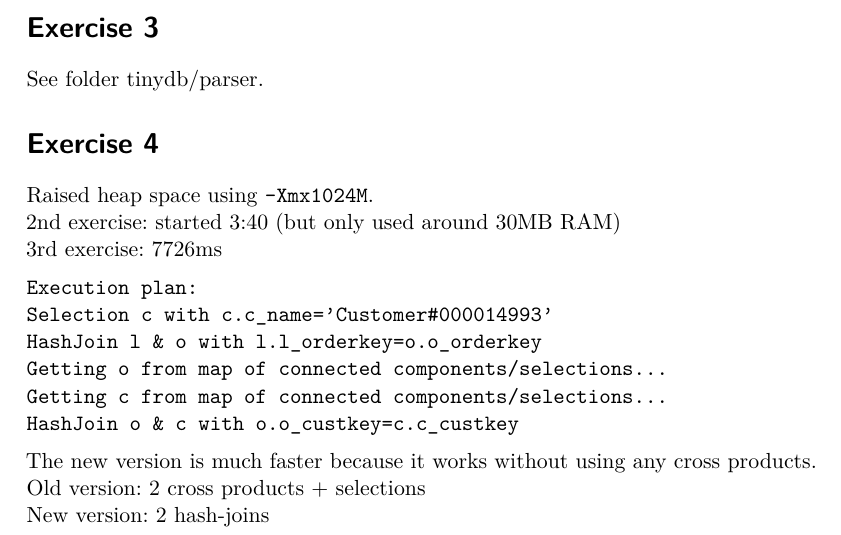
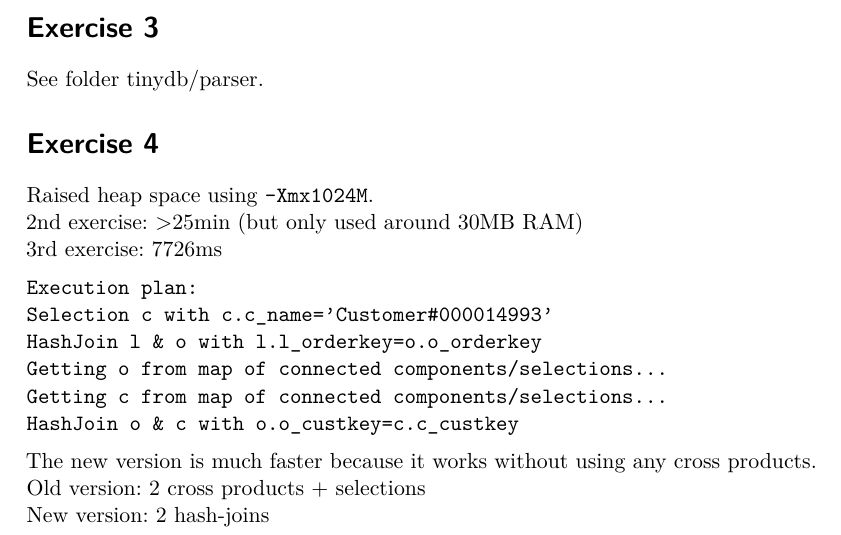
Before and after one commit to vogler/QueryOpt, a LaTeX document (03/solution.tex): part of page 2 of 2, cut so that both start at the same text. Compiled offline with pdfLaTeX.

```diff
--- a/03/solution.tex
+++ b/03/solution.tex
@@ -99,7 +99,7 @@
 \section*{Exercise 4}
 % select * from lineitem l, orders o, customer c where l.l_orderkey=o.o_orderkey and o.o_custkey=c.c_custkey and c.c_name='Customer#000014993'
 Raised heap space using \verb|-Xmx1024M|.\\
-2nd exercise: started 3:40 (but only used around 30MB RAM)\\
+2nd exercise: >25min (but only used around 30MB RAM)\\ % started 3:40, 4:05 not done
 3rd exercise: 7726ms
 \begin{verbatim}
 Execution plan:
```
